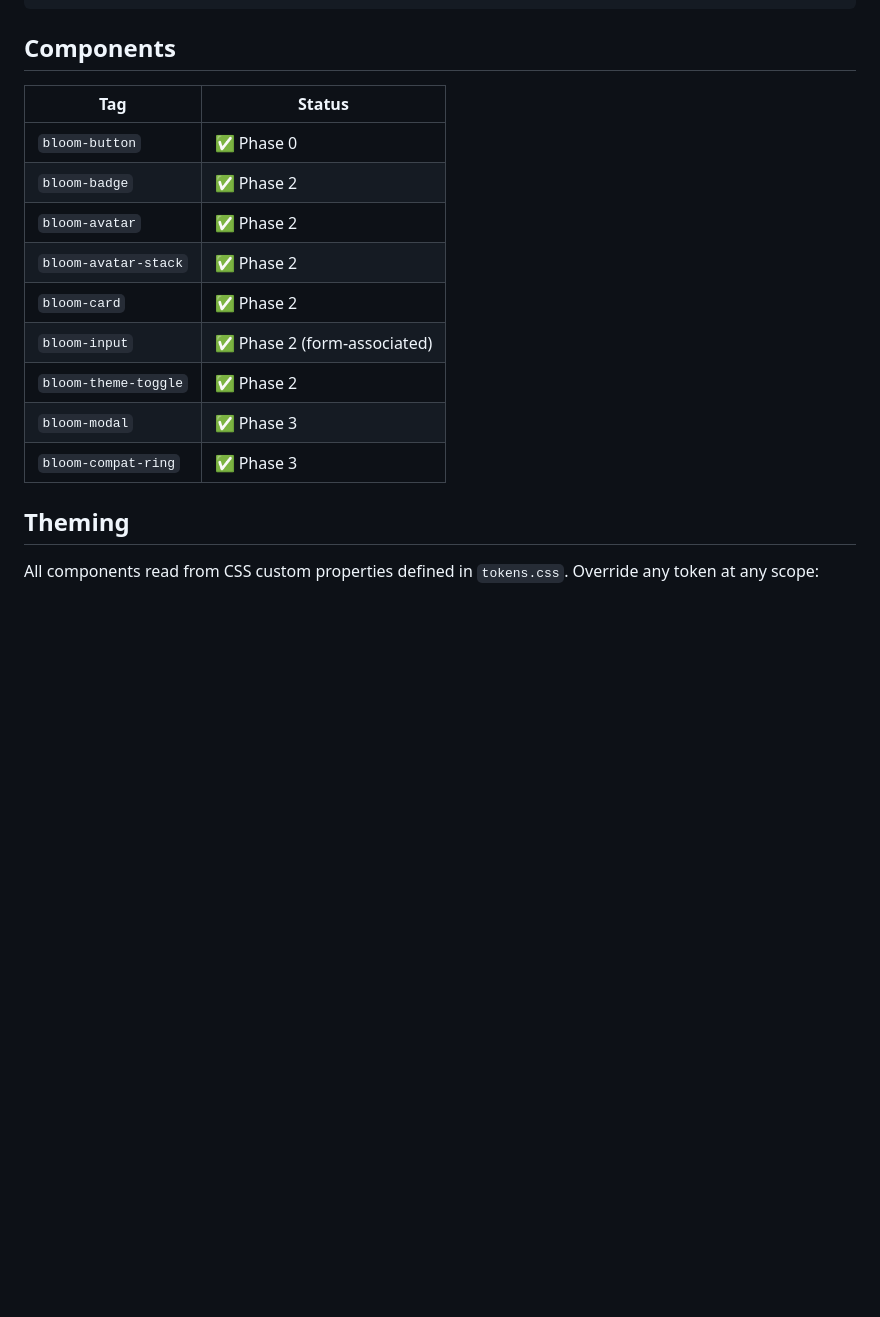
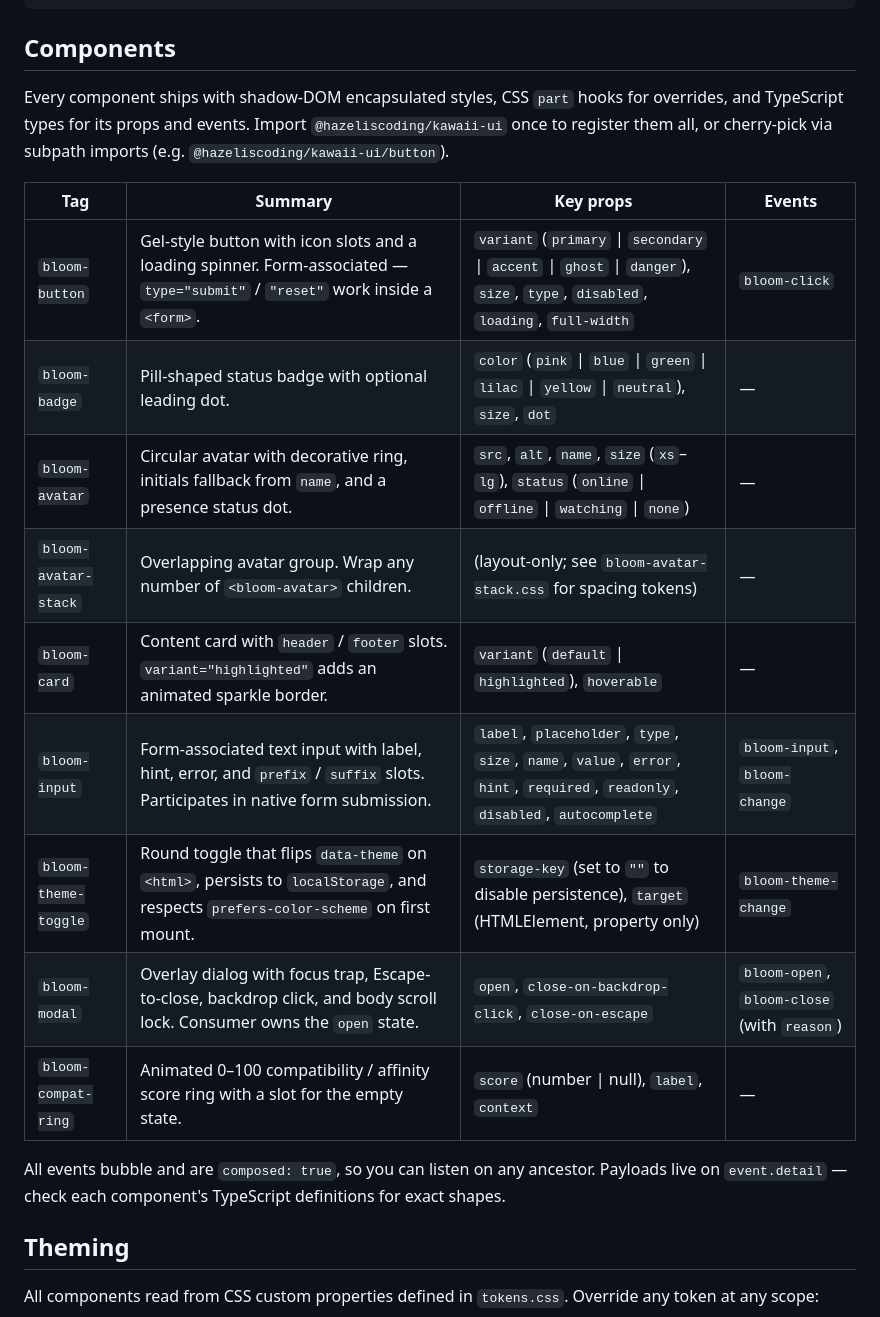
Before and after one commit to hazeliscoding/kawaii-ui, a Markdown page: README.md, the part around the change. Rendered like a GitHub page; blank space fills up the shorter version.

Commit message:
docs(readme): expand components table with props and events
Replace the phase-status table with a consumer-facing reference
that lists each component's purpose, key props, and emitted events,
plus a note on the shared bubbling/composed event model.

```diff
--- a/README.md
+++ b/README.md
@@ -110,17 +110,21 @@ export function App() {
 
 ## Components
 
-| Tag                  | Status                       |
-| -------------------- | ---------------------------- |
-| `bloom-button`       | ✅ Phase 0                   |
-| `bloom-badge`        | ✅ Phase 2                   |
-| `bloom-avatar`       | ✅ Phase 2                   |
-| `bloom-avatar-stack` | ✅ Phase 2                   |
-| `bloom-card`         | ✅ Phase 2                   |
-| `bloom-input`        | ✅ Phase 2 (form-associated) |
-| `bloom-theme-toggle` | ✅ Phase 2                   |
-| `bloom-modal`        | ✅ Phase 3                   |
-| `bloom-compat-ring`  | ✅ Phase 3                   |
+Every component ships with shadow-DOM encapsulated styles, CSS `part` hooks for overrides, and TypeScript types for its props and events. Import `@hazeliscoding/kawaii-ui` once to register them all, or cherry-pick via subpath imports (e.g. `@hazeliscoding/kawaii-ui/button`).
+
+| Tag                  | Summary                                                                                                                     | Key props                                                              | Events                                 |
+| -------------------- | --------------------------------------------------------------------------------------------------------------------------- | ---------------------------------------------------------------------- | -------------------------------------- |
+| `bloom-button`       | Gel-style button with icon slots and a loading spinner. Form-associated — `type="submit"` / `"reset"` work inside a `<form>`. | `variant` (`primary` \| `secondary` \| `accent` \| `ghost` \| `danger`), `size`, `type`, `disabled`, `loading`, `full-width` | `bloom-click`                          |
+| `bloom-badge`        | Pill-shaped status badge with optional leading dot.                                                                         | `color` (`pink` \| `blue` \| `green` \| `lilac` \| `yellow` \| `neutral`), `size`, `dot` | —                                      |
+| `bloom-avatar`       | Circular avatar with decorative ring, initials fallback from `name`, and a presence status dot.                             | `src`, `alt`, `name`, `size` (`xs`–`lg`), `status` (`online` \| `offline` \| `watching` \| `none`) | —                                      |
+| `bloom-avatar-stack` | Overlapping avatar group. Wrap any number of `<bloom-avatar>` children.                                                     | (layout-only; see `bloom-avatar-stack.css` for spacing tokens)         | —                                      |
+| `bloom-card`         | Content card with `header` / `footer` slots. `variant="highlighted"` adds an animated sparkle border.                       | `variant` (`default` \| `highlighted`), `hoverable`                    | —                                      |
+| `bloom-input`        | Form-associated text input with label, hint, error, and `prefix` / `suffix` slots. Participates in native form submission. | `label`, `placeholder`, `type`, `size`, `name`, `value`, `error`, `hint`, `required`, `readonly`, `disabled`, `autocomplete` | `bloom-input`, `bloom-change`          |
+| `bloom-theme-toggle` | Round toggle that flips `data-theme` on `<html>`, persists to `localStorage`, and respects `prefers-color-scheme` on first mount. | `storage-key` (set to `""` to disable persistence), `target` (HTMLElement, property only) | `bloom-theme-change`                   |
+| `bloom-modal`        | Overlay dialog with focus trap, Escape-to-close, backdrop click, and body scroll lock. Consumer owns the `open` state.       | `open`, `close-on-backdrop-click`, `close-on-escape`                   | `bloom-open`, `bloom-close` (with `reason`) |
+| `bloom-compat-ring`  | Animated 0–100 compatibility / affinity score ring with a slot for the empty state.                                         | `score` (number \| null), `label`, `context`                           | —                                      |
+
+All events bubble and are `composed: true`, so you can listen on any ancestor. Payloads live on `event.detail` — check each component's TypeScript definitions for exact shapes.
 
 ## Theming
 
```
